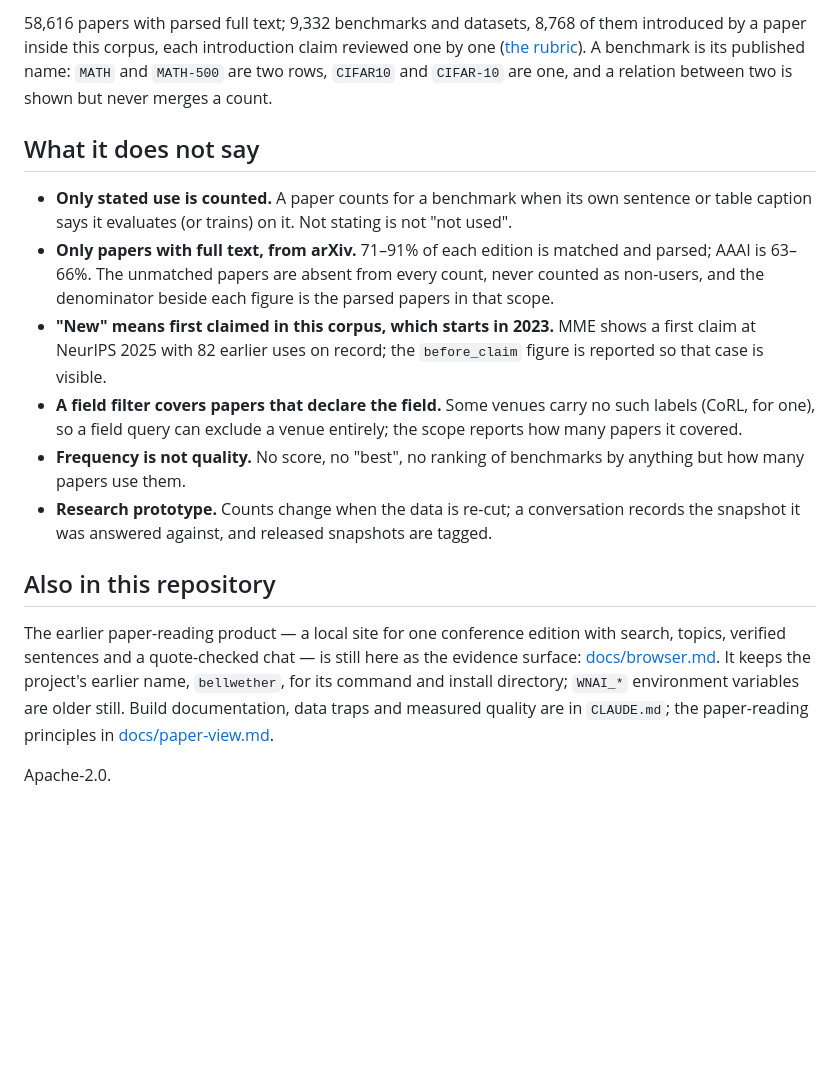
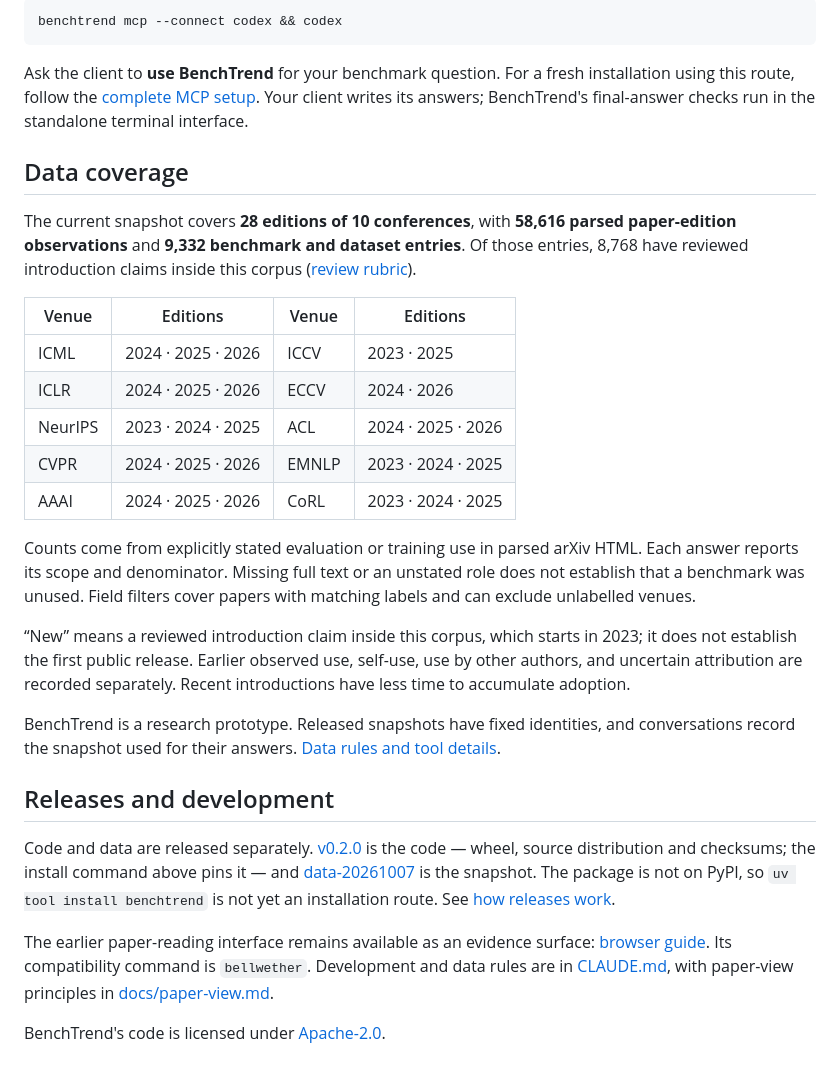
Before and after one commit to hyunyoungnam/Bench2Agent, a Markdown page: README.md, the part around one of its changes. GitHub-like rendering; blank space fills up the shorter version.

````diff
--- a/README.md
+++ b/README.md
@@ -64,40 +85,54 @@ which alternate years):
 
-58,616 papers with parsed full text; 9,332 benchmarks and datasets, 8,768 of
-them introduced by a paper inside this corpus, each introduction claim
-reviewed one by one ([the rubric](docs/introduced-review.md)). A benchmark is
-its published name: `MATH` and `MATH-500` are two rows, `CIFAR10` and
-`CIFAR-10` are one, and a relation between two is shown but never merges a
-count.
+```bash
+benchtrend mcp --connect codex && codex
+```
 
-## What it does not say
+Ask the client to **use BenchTrend** for your benchmark question.
+For a fresh installation using this route, follow the
+[complete MCP setup](docs/terminal.md#install-for-claude-code-or-codex).
+Your client writes its answers; BenchTrend's final-answer checks run in the
+standalone terminal interface.
 
-- **Only stated use is counted.** A paper counts for a benchmark when its
-  own sentence or table caption says it evaluates (or trains) on it. Not
-  stating is not "not used".
-- **Only papers with full text, from arXiv.** 71–91% of each edition is
-  matched and parsed; AAAI is 63–66%. The unmatched papers are absent from
-  every count, never counted as non-users, and the denominator beside each
-  figure is the parsed papers in that scope.
-- **"New" means first claimed in this corpus, which starts in 2023.** MME
-  shows a first claim at NeurIPS 2025 with 82 earlier uses on record; the
-  `before_claim` figure is reported so that case is visible.
-- **A field filter covers papers that declare the field.** Some venues
-  carry no such labels (CoRL, for one), so a field query can exclude a venue
-  entirely; the scope reports how many papers it covered.
-- **Frequency is not quality.** No score, no "best", no ranking of
-  benchmarks by anything but how many papers use them.
-- **Research prototype.** Counts change when the data is re-cut; a
-  conversation records the snapshot it was answered against, and released
-  snapshots are tagged.
+## Data coverage
 
-## Also in this repository
+The current snapshot covers **28 editions of 10 conferences**, with
+**58,616 parsed paper-edition observations** and **9,332 benchmark and dataset
+entries**. Of those entries, 8,768 have reviewed introduction claims inside
+this corpus ([review rubric](docs/introduced-review.md)).
 
-The earlier paper-reading product — a local site for one conference edition
-with search, topics, verified sentences and a quote-checked chat — is still
-here as the evidence surface: [docs/browser.md](docs/browser.md). It keeps the
-project's earlier name, `bellwether`, for its command and install directory;
-`WNAI_*` environment variables are older still. Build documentation, data
-traps and measured quality are in `CLAUDE.md`; the paper-reading principles in
-[docs/paper-view.md](docs/paper-view.md).
+| Venue | Editions | Venue | Editions |
+|---|---|---|---|
+| ICML | 2024 · 2025 · 2026 | ICCV | 2023 · 2025 |
+| ICLR | 2024 · 2025 · 2026 | ECCV | 2024 · 2026 |
+| NeurIPS | 2023 · 2024 · 2025 | ACL | 2024 · 2025 · 2026 |
+| CVPR | 2024 · 2025 · 2026 | EMNLP | 2023 · 2024 · 2025 |
+| AAAI | 2024 · 2025 · 2026 | CoRL | 2023 · 2024 · 2025 |
 
-Apache-2.0.
+Counts come from explicitly stated evaluation or training use in parsed arXiv
+HTML. Each answer reports its scope and denominator. Missing full text or an
+unstated role does not establish that a benchmark was unused. Field filters
+cover papers with matching labels and can exclude unlabelled venues.
+
+“New” means a reviewed introduction claim inside this corpus, which starts
+in 2023; it does not establish the first public release. Earlier observed use,
+self-use, use by other authors, and uncertain attribution are recorded
+separately. Recent introductions have less time to accumulate adoption.
+
+BenchTrend is a research prototype. Released snapshots have fixed identities,
+and conversations record the snapshot used for their answers.
+[Data rules and tool details](docs/benchmark-chat.md).
+
+## Releases and development
+
+Code and data are released separately. [v0.2.0](https://github.com/hyunyoungnam/BenchTrend/releases/tag/v0.2.0)
+is the code — wheel, source distribution and checksums; the install command
+above pins it — and [data-20261007](https://github.com/hyunyoungnam/BenchTrend/releases/tag/data-20261007)
+is the snapshot. The package is not on PyPI, so `uv tool install benchtrend`
+is not yet an installation route. See [how releases work](docs/releases.md).
+
+The earlier paper-reading interface remains available as an evidence surface:
+[browser guide](docs/browser.md). Its compatibility command is `bellwether`.
+Development and data rules are in [CLAUDE.md](CLAUDE.md), with paper-view
+principles in [docs/paper-view.md](docs/paper-view.md).
+
+BenchTrend's code is licensed under [Apache-2.0](LICENSE).
````
Also changed, not shown: other parts of README.md (+66 -45 lines), docs/releases.md (added, +94 -0 lines), docs/terminal.md (+65 -0 lines).
